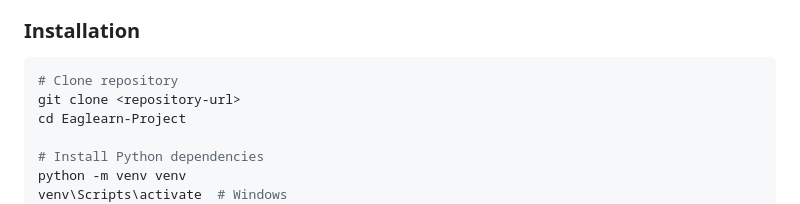
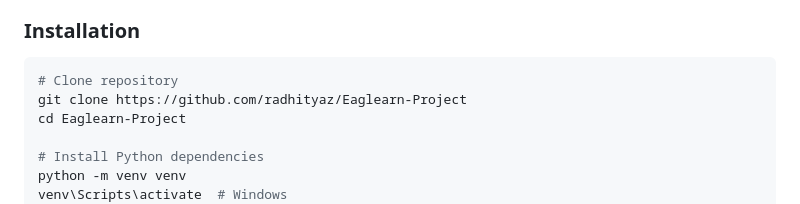
Before and after one commit to radhityaz/Eaglearn-Project, a Markdown page: README.md, the part around the change. GitHub-like rendering.

````diff
--- a/README.md
+++ b/README.md
@@ -27,7 +27,7 @@
 
 ```bash
 # Clone repository
-git clone <repository-url>
+git clone https://github.com/radhityaz/Eaglearn-Project
 cd Eaglearn-Project
 
 # Install Python dependencies
````
